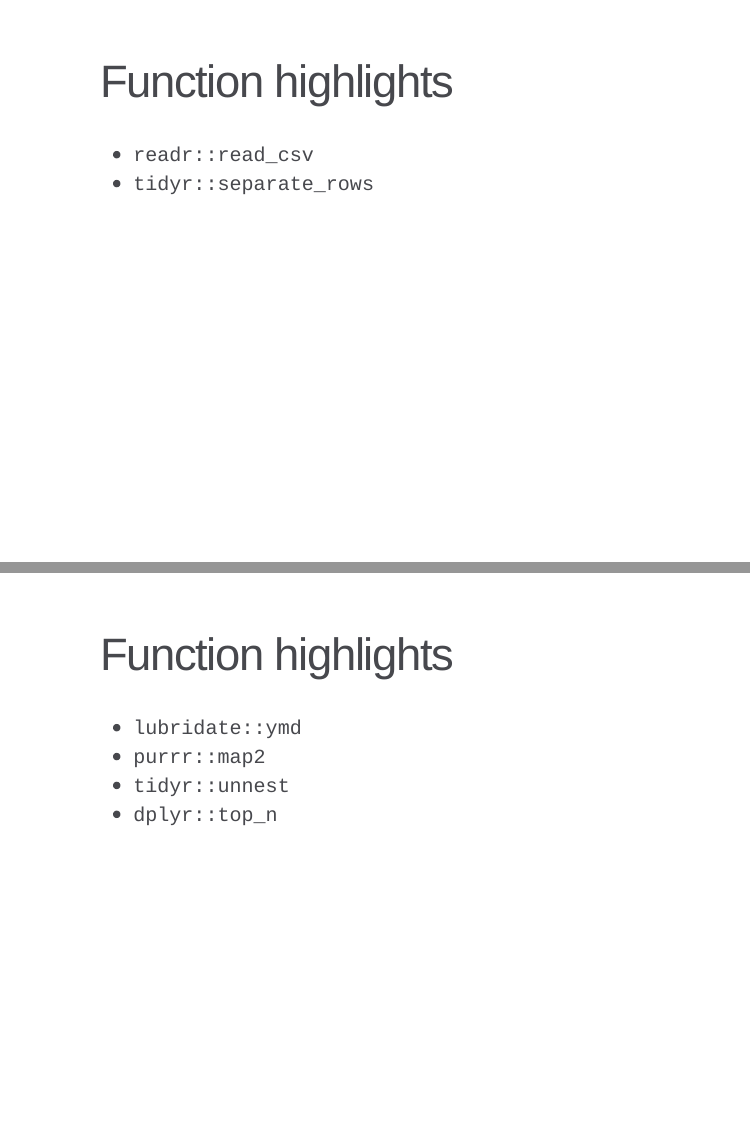
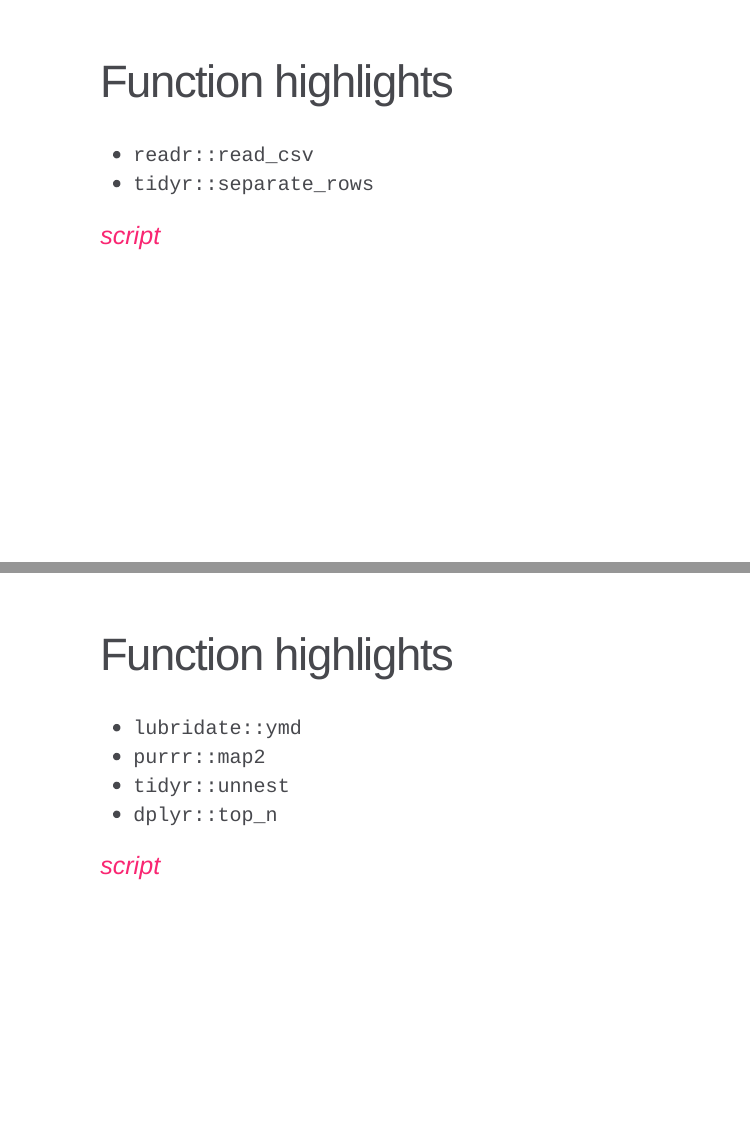
Before and after one commit to isteves/paris, an R Markdown document (rladies.Rmd): pages 32 and 34 of 35, joined at a grey line. The pictures show the slides in the output file rladies.html that the author committed with the source; the slides are laid out offline by our stand-in for remark.js, each with all of its steps uncovered, in fonts that may differ from those the slides ask for, and without slide numbers, shadows or browser add-ons; a font, style sheet, LaTeX package, included part or bibliography that could not be used is replaced or left out; library style sheets and scripts come from the installed R packages.

Commit message:
added link to script

```diff
--- a/rladies.Rmd
+++ b/rladies.Rmd
@@ -310,6 +310,8 @@ class: inverse, center, middle
 - `readr::read_csv`
 - `tidyr::separate_rows`
 
+_[script](https://github.com/isteves/paris/blob/master/scripts/ex_encoding-seprows.R)_
+
 ---
 
 class: inverse, center, middle
@@ -325,6 +327,8 @@ class: inverse, center, middle
 - `tidyr::unnest`
 - `dplyr::top_n`
 
+_[script](https://github.com/isteves/paris/blob/master/scripts/ex_periods.R)_
+
 ---
 
 background-image: url(img/santabarbara2.png)
```
Also changed, not shown: rladies.html.
